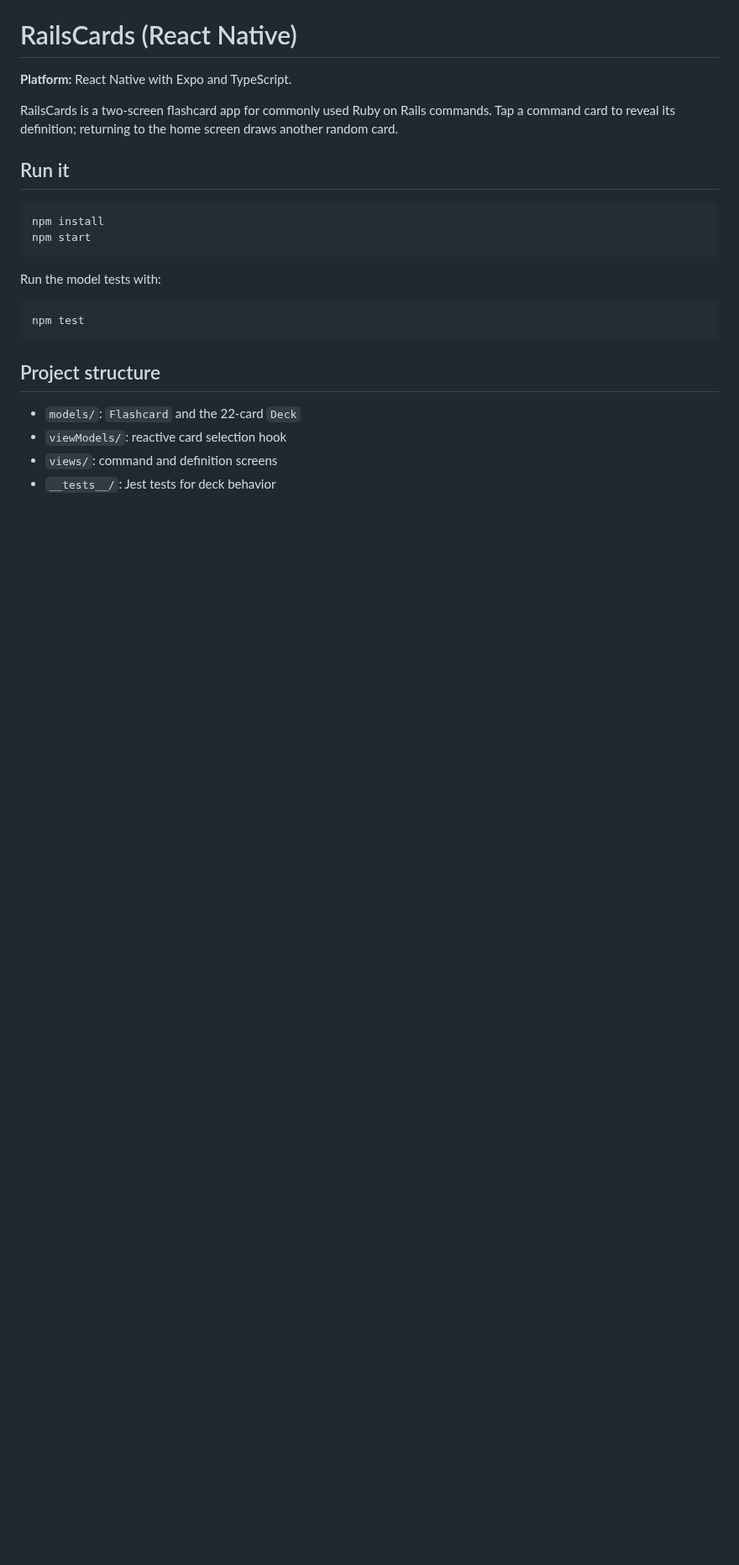
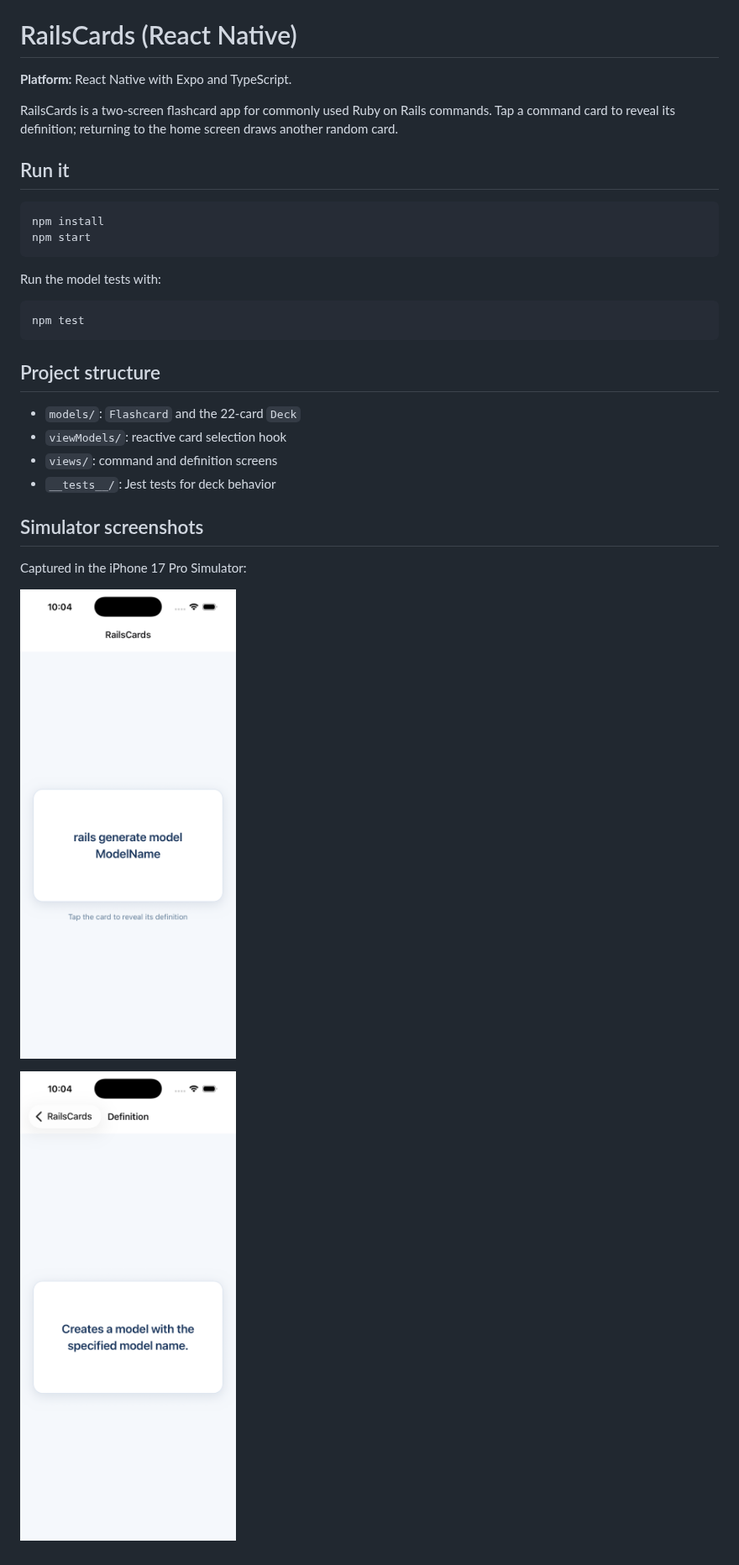
Before and after one commit to dbaldsin/hw_lab_dbaldsin, a Markdown page: README.md, the part around the change. Shown at 84% size. Rendered like a GitHub page; pictures changed too: screenshots/command-card.png (added), screenshots/definition-card.png (added); blank space fills up the shorter version.

Commit message:
Add iOS Simulator screenshots

```diff
--- a/README.md
+++ b/README.md
@@ -23,3 +23,11 @@ npm test
 - `viewModels/`: reactive card selection hook
 - `views/`: command and definition screens
 - `__tests__/`: Jest tests for deck behavior
+
+## Simulator screenshots
+
+Captured in the iPhone 17 Pro Simulator:
+
+![Command card](screenshots/command-card.png)
+
+![Definition card](screenshots/definition-card.png)
```
